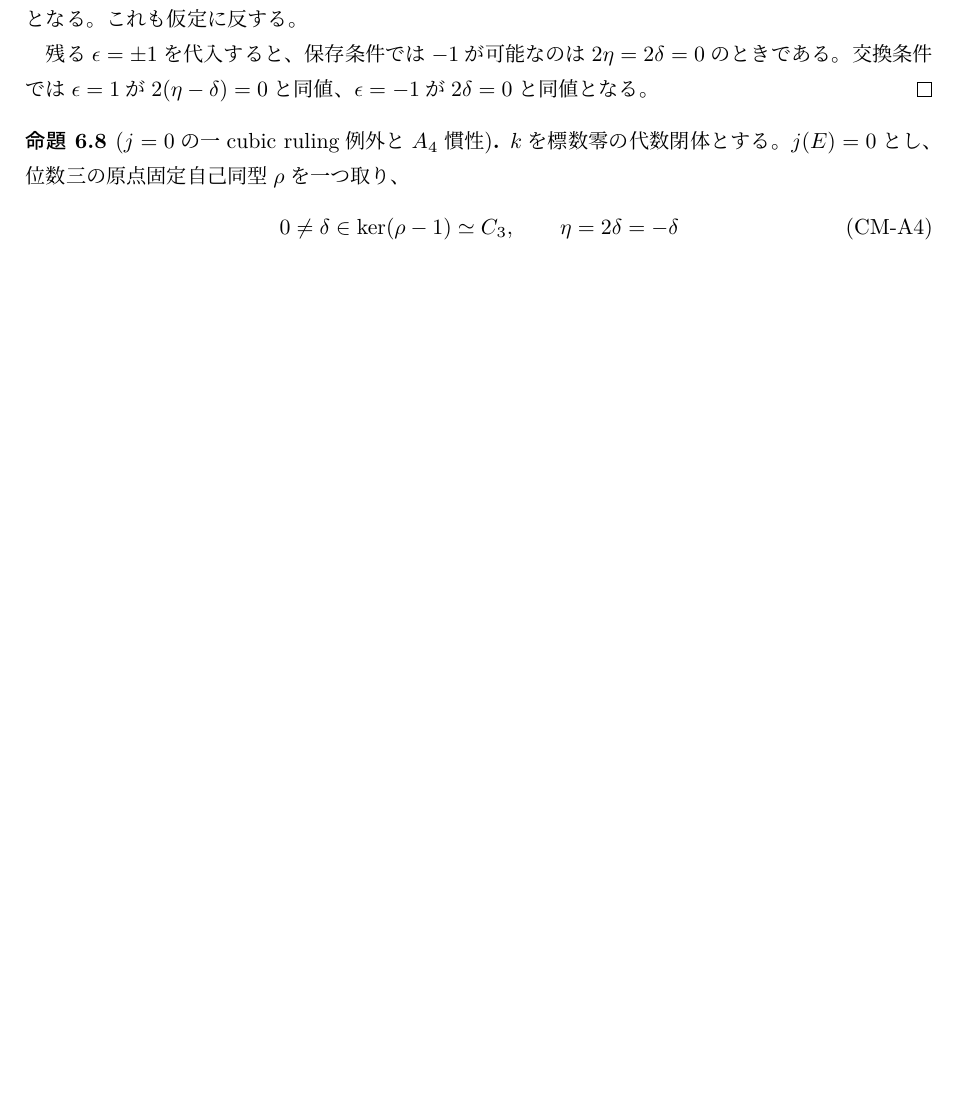
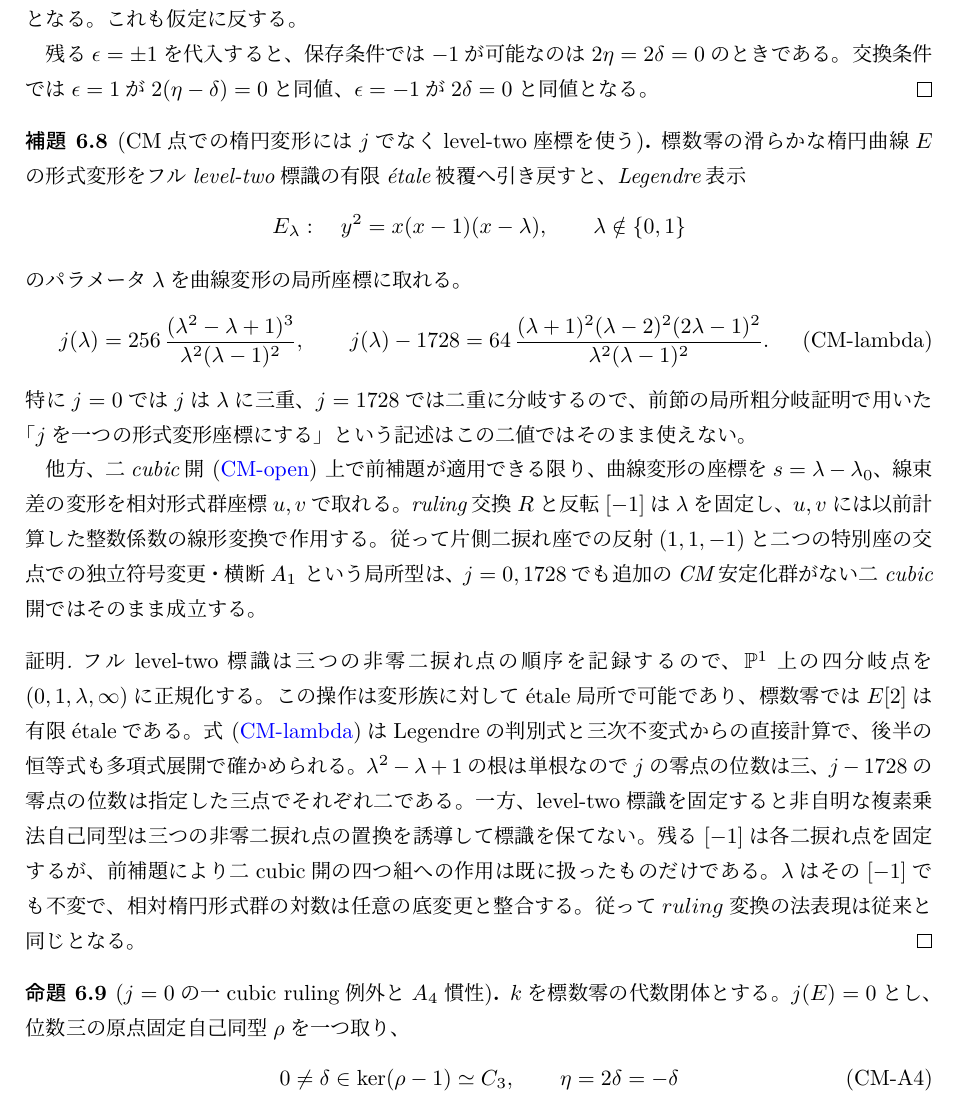
Before and after one commit to uedakazushi/nc-quadric-classification, a LaTeX document (papers/quiver-avatar-moduli.tex, which reads papers/quiver-avatar/git_comparison.tex): part of page 31 of 53 before the commit and part of page 31 of 54 after it, cut so that both start at the same text, the shorter picture padded with empty space. Compiled offline with LuaLaTeX.

Commit message:
Use Legendre level-two deformation coordinate across CM j values

```diff
--- a/papers/quiver-avatar/git_comparison.tex
+++ b/papers/quiver-avatar/git_comparison.tex
@@ -569,6 +569,65 @@ $2\eta=2\delta=0$のときである。
 交換条件では$\epsilon=1$が
 $2(\eta-\delta)=0$と同値、
 $\epsilon=-1$が$2\delta=0$と同値となる。
+\end{proof}
+
+\begin{lemma}[CM点での楕円変形には$j$でなくlevel-two座標を使う]
+\label{lem:qa-ou-cm-level-two-deformation-coordinate}
+標数零の滑らかな楕円曲線$E$の形式変形を
+フルlevel-two標識の有限étale被覆へ引き戻すと、
+Legendre表示
+\[
+ E_\lambda:\quad y^2=x(x-1)(x-\lambda),\qquad
+ \lambda\notin\{0,1\}
+\]
+のパラメータ$\lambda$を曲線変形の局所座標に取れる。
+\[
+ j(\lambda)=
+ 256\,\frac{(\lambda^2-\lambda+1)^3}
+              {\lambda^2(\lambda-1)^2},\qquad
+ j(\lambda)-1728=
+ 64\,\frac{(\lambda+1)^2(\lambda-2)^2(2\lambda-1)^2}
+           {\lambda^2(\lambda-1)^2}.
+ \tag{CM-lambda}\label{eq:qa-ou-cm-legendre-j}
+\]
+特に$j=0$では$j$は$\lambda$に三重、
+$j=1728$では二重に分岐するので、
+前節の局所粗分岐証明で用いた「$j$を一つの
+形式変形座標にする」という記述はこの二値では
+そのまま使えない。
+
+他方、二cubic開~\eqref{eq:qa-ou-cm-two-cubic-open}
+上で前補題が適用できる限り、曲線変形の座標を
+$s=\lambda-\lambda_0$、線束差の変形を
+相対形式群座標$u,v$で取れる。
+ruling交換$R$と反転$[-1]$は$\lambda$を固定し、
+$u,v$には以前計算した整数係数の線形変換で作用する。
+従って片側二捩れ座での反射$(1,1,-1)$と
+二つの特別座の交点での独立符号変更・横断$A_1$
+という局所型は、$j=0,1728$でも
+追加のCM安定化群がない二cubic開ではそのまま成立する。
+\end{lemma}
+\begin{proof}
+フルlevel-two標識は三つの非零二捩れ点の順序を
+記録するので、$\PP^1$上の四分岐点を
+$(0,1,\lambda,\infty)$に正規化する。
+この操作は変形族に対してétale局所で可能であり、
+標数零では$E[2]$は有限étaleである。
+式~\eqref{eq:qa-ou-cm-legendre-j}は
+Legendreの判別式と三次不変式からの直接計算で、
+後半の恒等式も多項式展開で確かめられる。
+$\lambda^2-\lambda+1$の根は単根なので
+$j$の零点の位数は三、$j-1728$の零点の位数は
+指定した三点でそれぞれ二である。
+一方、level-two標識を固定すると非自明な
+複素乗法自己同型は三つの非零二捩れ点の
+置換を誘導して標識を保てない。
+残る$[-1]$は各二捩れ点を固定するが、
+前補題により二cubic開の四つ組への作用は
+既に扱ったものだけである。
+$\lambda$はその$[-1]$でも不変で、
+相対楕円形式群の対数は任意の底変更と整合する。
+従って$ruling$変換の法表現は従来と同じとなる。
 \end{proof}
 
 \begin{proposition}[$j=0$の一cubic ruling例外と$A_4$慣性]
```
Also changed, not shown: papers/quiver-avatar/git_comparison.tex (2 more changed lines).
